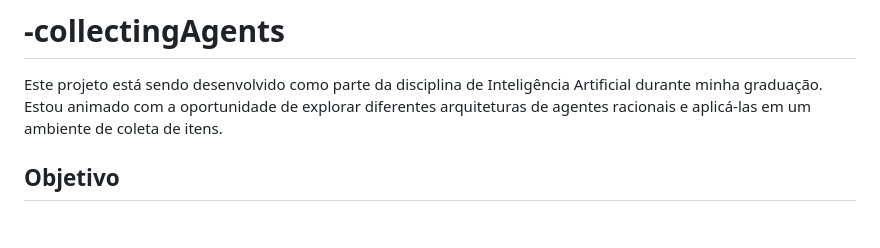
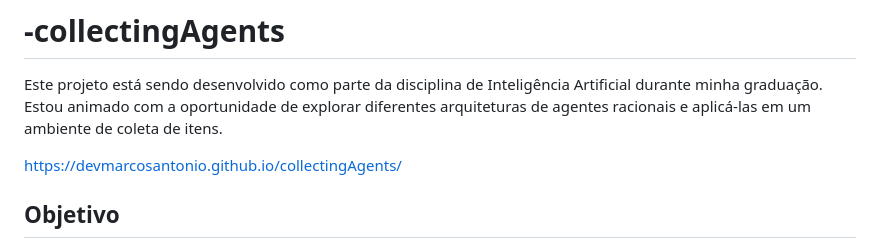
Before and after one commit to devmarcosantonio/collectingAgents, a Markdown page: README.md, the part around the change. Drawn GitHub-style; blank space fills up the shorter version.

```diff
--- a/README.md
+++ b/README.md
@@ -1,5 +1,7 @@
 # -collectingAgents
 Este projeto está sendo desenvolvido como parte da disciplina de Inteligência Artificial durante minha graduação. Estou animado com a oportunidade de explorar diferentes arquiteturas de agentes racionais e aplicá-las em um ambiente de coleta de itens.
+
+https://devmarcosantonio.github.io/collectingAgents/
 
 ## Objetivo
 O principal objetivo deste projeto é criar e avaliar quatro agentes racionais, cada um com uma abordagem diferente para coletar itens no ambiente. Estou empolgado com a perspectiva de implementar essas estratégias e testá-las em confrontos para determinar qual delas é a mais eficaz.
```
